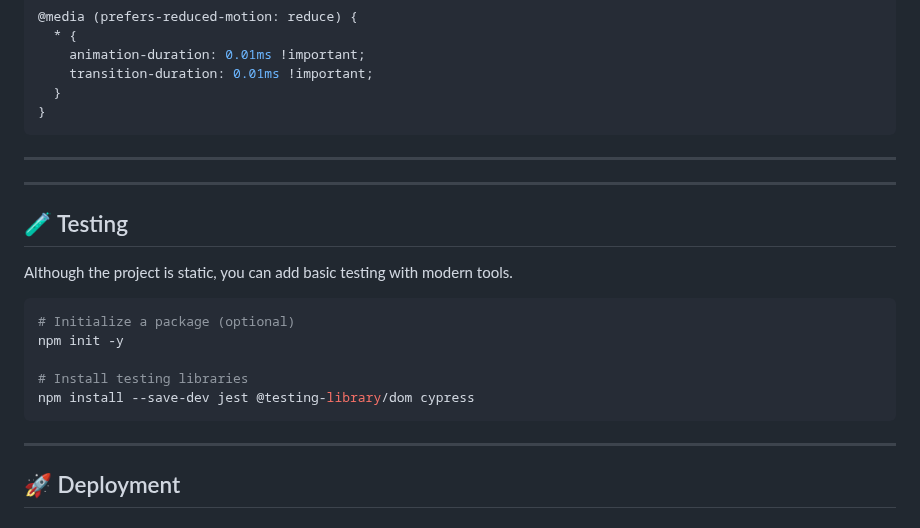
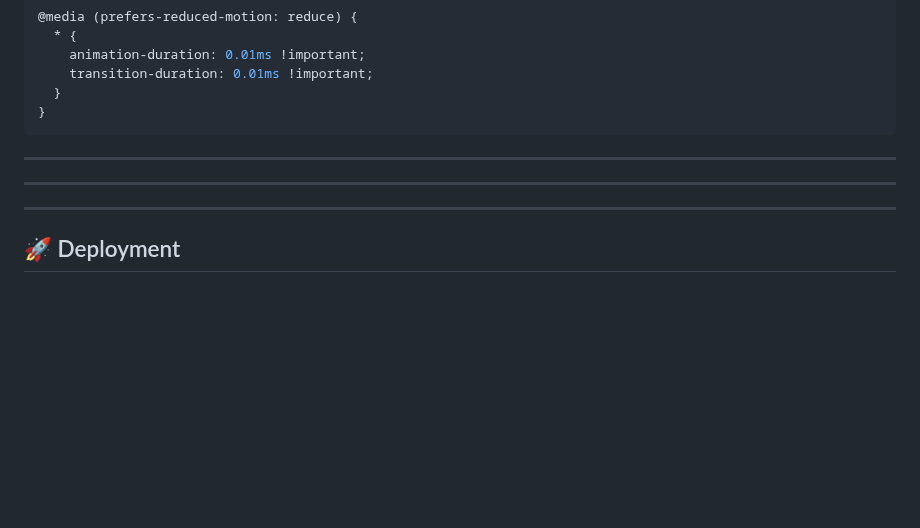
Before and after one commit to JahanzaibJameel/ultra-Premium-Electronics-E-Commerce-Website2, a Markdown page: README.md, the part around the change. GitHub-like rendering; blank space fills up the shorter version.

````diff
--- a/README.md
+++ b/README.md
@@ -271,17 +271,6 @@ The current implementation simulates product loading with a spinner and placehol
 
 ---
 
-## 🧪 Testing
-
-Although the project is static, you can add basic testing with modern tools.
-
-```bash
-# Initialize a package (optional)
-npm init -y
-
-# Install testing libraries
-npm install --save-dev jest @testing-library/dom cypress
-```
 ---
 
 ## 🚀 Deployment
````
